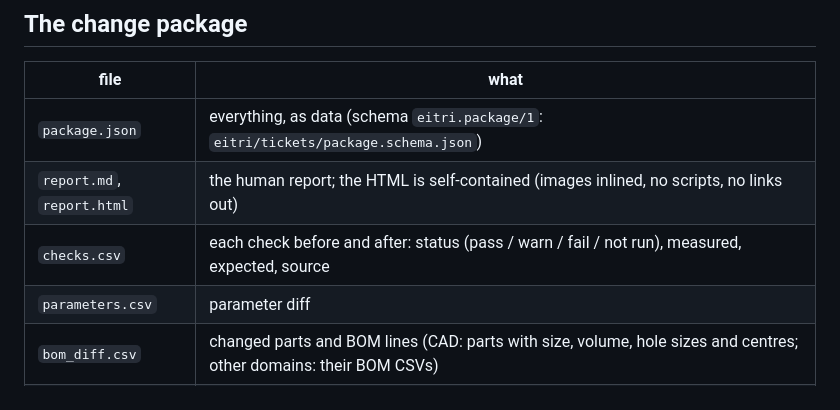
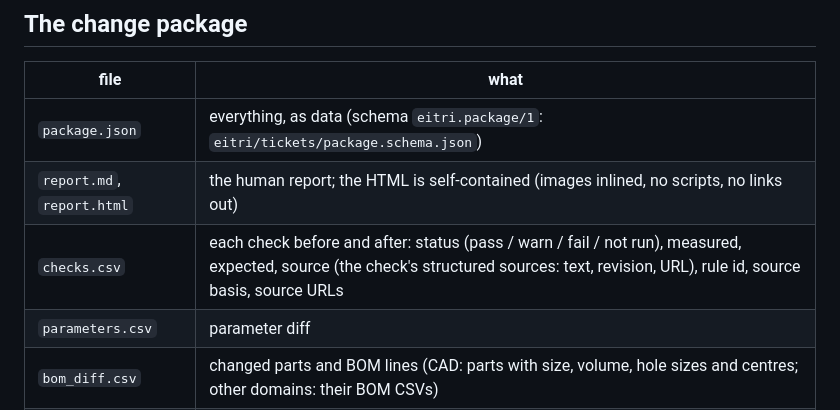
Before and after one commit to SiddhuYen/eitri, a Markdown page: docs/tickets.md, the part around the change. GitHub-like rendering.

```diff
--- a/docs/tickets.md
+++ b/docs/tickets.md
@@ -94,7 +94,7 @@ refuses. `--despite-changes` accepts the change, and the package's first page sa
 |---|---|
 | `package.json` | everything, as data (schema `eitri.package/1`: `eitri/tickets/package.schema.json`) |
 | `report.md`, `report.html` | the human report; the HTML is self-contained (images inlined, no scripts, no links out) |
-| `checks.csv` | each check before and after: status (pass / warn / fail / not run), measured, expected, source |
+| `checks.csv` | each check before and after: status (pass / warn / fail / not run), measured, expected, source (the check's structured sources: text, revision, URL), rule id, source basis, source URLs |
 | `parameters.csv` | parameter diff |
 | `bom_diff.csv` | changed parts and BOM lines (CAD: parts with size, volume, hole sizes and centres; other domains: their BOM CSVs) |
 | `source.diff` | unified diff of the model file |
```
Also changed, not shown: AGENTS.md (+1 -1 lines), docs/reference-parts.md (+5 -2 lines).
